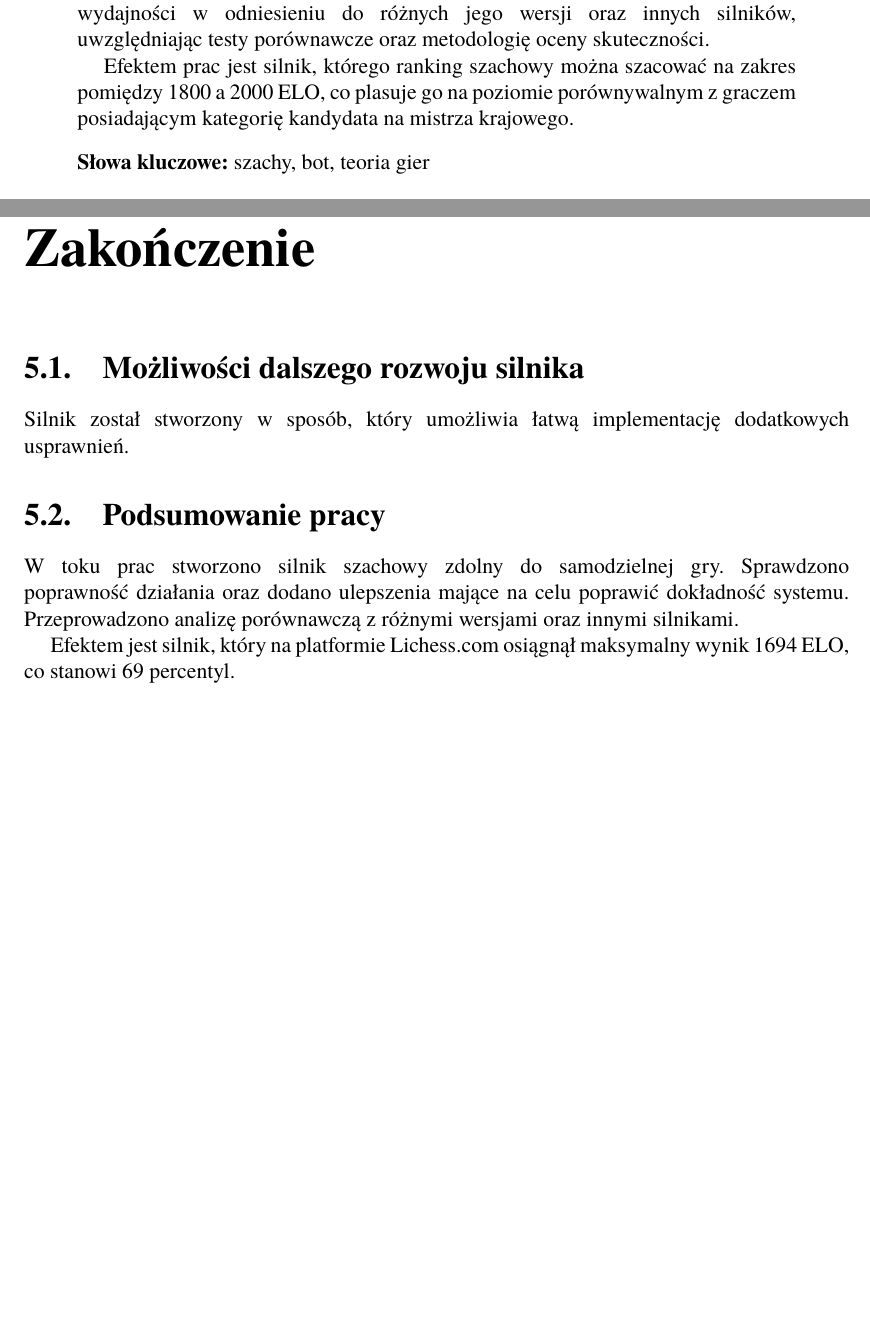
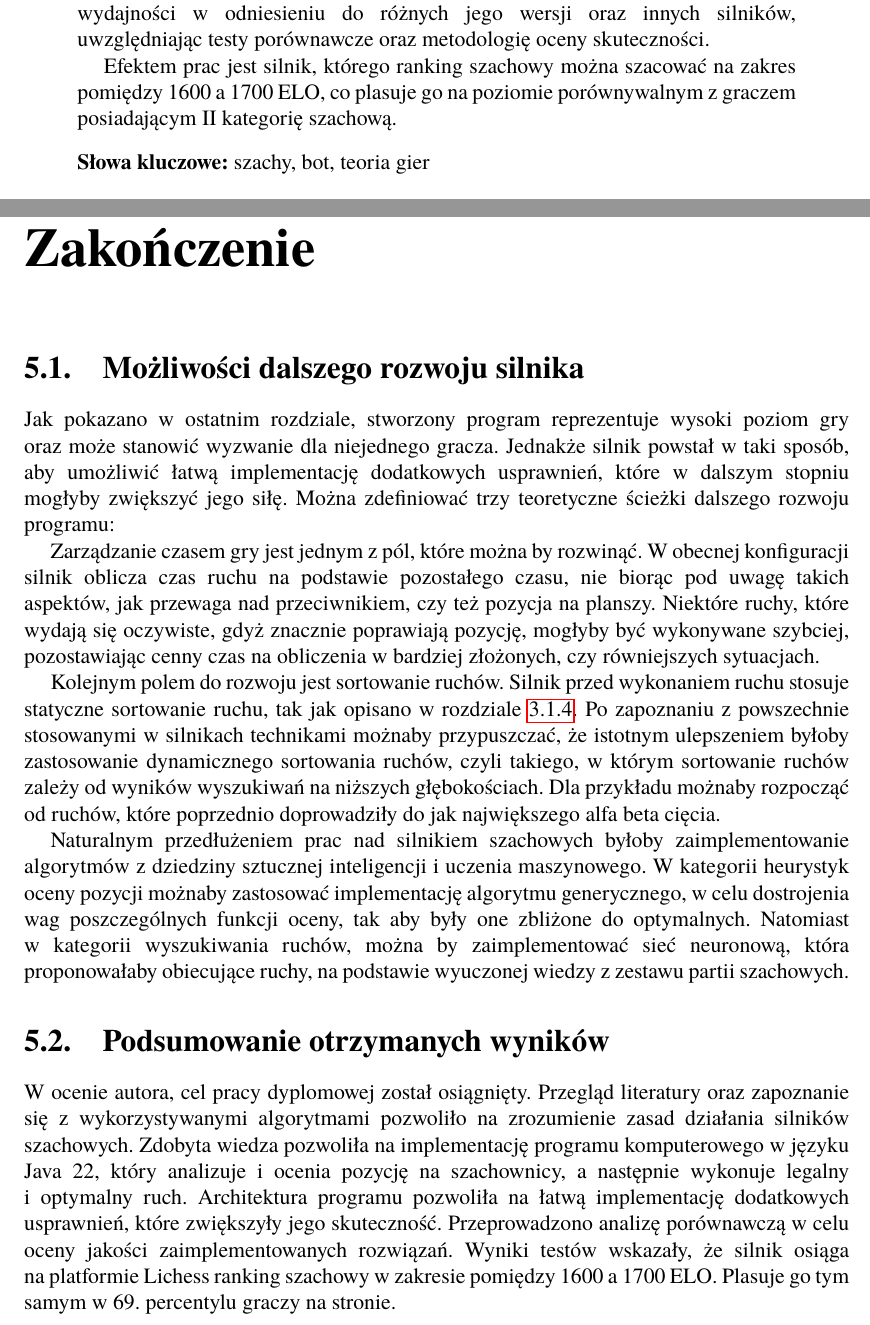
Before and after one commit to KaWis17/KobayashiMaru, a LaTeX thesis (EngineeringThesis/src/Dyplom.tex, which reads EngineeringThesis/src/rozdzialy/zakonczenie/1_dalszy-rozwoj.tex, EngineeringThesis/src/rozdzialy/zakonczenie/2_podsumowanie-prac.tex, EngineeringThesis/src/streszczenie/streszczenie.tex): two parts of pages 2 and 28 of 33 before the commit and two parts of pages 2 and 29 of 34 after it, joined at a grey line, cut so that both start at the same text, the shorter picture padded with empty space. Compiled offline with pdfLaTeX.

Commit message:
Adds Zakończenie

```diff
--- a/EngineeringThesis/src/rozdzialy/zakonczenie/1_dalszy-rozwoj.tex
+++ b/EngineeringThesis/src/rozdzialy/zakonczenie/1_dalszy-rozwoj.tex
@@ -1,4 +1,19 @@
 \section {Możliwości dalszego rozwoju silnika}
 \label {sec: dalszy-rozwoj}
 
-Silnik został stworzony w sposób, który umożliwia łatwą implementację dodatkowych usprawnień.
+Jak pokazano w ostatnim rozdziale, stworzony program reprezentuje wysoki poziom gry oraz może stanowić wyzwanie dla niejednego gracza.
+Jednakże silnik powstał w taki sposób, aby~umożliwić łatwą implementację dodatkowych usprawnień, które w dalszym stopniu mogłyby zwiększyć jego siłę.
+Można zdefiniować trzy teoretyczne ścieżki dalszego rozwoju programu:
+
+Zarządzanie czasem gry jest jednym z pól, które można by rozwinąć.
+W obecnej konfiguracji silnik oblicza czas ruchu na podstawie pozostałego czasu, nie biorąc pod uwagę takich aspektów, jak przewaga nad przeciwnikiem, czy też pozycja na planszy.
+Niektóre ruchy, które wydają się oczywiste, gdyż znacznie poprawiają pozycję, mogłyby być wykonywane szybciej, pozostawiając cenny czas na obliczenia w bardziej złożonych, czy równiejszych sytuacjach.
+
+Kolejnym polem do rozwoju jest sortowanie ruchów.
+Silnik przed wykonaniem ruchu stosuje statyczne sortowanie ruchu, tak jak opisano w rozdziale \ref {subsec:sortowanie-ruchow}.
+Po zapoznaniu z powszechnie stosowanymi w silnikach technikami możnaby przypuszczać, że istotnym ulepszeniem byłoby zastosowanie dynamicznego sortowania ruchów, czyli takiego, w którym sortowanie ruchów zależy od wyników wyszukiwań na niższych głębokościach.
+Dla przykładu możnaby rozpocząć od ruchów, które poprzednio doprowadziły do jak największego alfa beta cięcia.
+
+Naturalnym przedłużeniem prac nad silnikiem szachowych byłoby zaimplementowanie algorytmów z dziedziny sztucznej inteligencji i uczenia maszynowego.
+W kategorii heurystyk oceny pozycji możnaby zastosować implementację algorytmu generycznego, w celu dostrojenia wag poszczególnych funkcji oceny, tak aby były one zbliżone do optymalnych.
+Natomiast w kategorii wyszukiwania ruchów, można by zaimplementować sieć neuronową, która proponowałaby obiecujące ruchy, na podstawie wyuczonej wiedzy z zestawu partii szachowych.
--- a/EngineeringThesis/src/rozdzialy/zakonczenie/2_podsumowanie-prac.tex
+++ b/EngineeringThesis/src/rozdzialy/zakonczenie/2_podsumowanie-prac.tex
@@ -1,8 +1,10 @@
-\section {Podsumowanie pracy}
+\section {Podsumowanie otrzymanych wyników}
 \label {sec: podsumowanie-pracy}
 
-W toku prac stworzono silnik szachowy zdolny do samodzielnej gry.
-Sprawdzono poprawność działania oraz dodano ulepszenia mające na celu poprawić dokładność systemu.
-Przeprowadzono analizę porównawczą z różnymi wersjami oraz innymi silnikami.
-
-Efektem jest silnik, który na platformie Lichess.com osiągnął maksymalny wynik 1694 ELO, co stanowi 69 percentyl.
+W ocenie autora, cel pracy dyplomowej został osiągnięty.
+Przegląd literatury oraz zapoznanie się z wykorzystywanymi algorytmami pozwoliło na~zrozumienie zasad działania silników szachowych.
+Zdobyta wiedza pozwoliła na~implementację programu komputerowego w języku Java 22, który analizuje i ocenia pozycję na szachownicy, a następnie wykonuje legalny i optymalny ruch.
+Architektura programu pozwoliła na łatwą implementację dodatkowych usprawnień, które zwiększyły jego skuteczność.
+Przeprowadzono analizę porównawczą w~celu oceny jakości zaimplementowanych rozwiązań.
+Wyniki testów wskazały, że silnik osiąga na~platformie Lichess ranking szachowy w zakresie pomiędzy 1600 a 1700 ELO.
+Plasuje go~tym samym w 69.\ percentylu graczy na stronie.
--- a/EngineeringThesis/src/streszczenie/streszczenie.tex
+++ b/EngineeringThesis/src/streszczenie/streszczenie.tex
@@ -11,7 +11,7 @@
     Ostatnią część pracy poświęcono zagadnieniom związanym z testowaniem siły programu.
     Przeprowadzono analizę wydajności w odniesieniu do różnych jego wersji oraz innych silników, uwzględniając testy porównawcze oraz metodologię oceny skuteczności.
 
-    Efektem prac jest silnik, którego ranking szachowy można szacować na zakres pomiędzy 1800 a 2000 ELO, co plasuje go na poziomie porównywalnym z graczem posiadającym kategorię kandydata na mistrza krajowego.
+    Efektem prac jest silnik, którego ranking szachowy można szacować na zakres pomiędzy 1600 a 1700 ELO, co plasuje go na poziomie porównywalnym z graczem posiadającym II kategorię szachową.
 
 \end{abstract}
 \mykeywords
```
Also changed, not shown: EngineeringThesis/src/rozdzialy/rozdzial02/1_ulepszenia_wyszukiwania/4_sortowanie-ruchow.tex (+1 -1 lines), EngineeringThesis/src/rozdzialy/rozdzial02/2_ulepszenia_oceny/_ulepszenia-oceny.tex (+1 -0 lines), EngineeringThesis/out/Dyplom.pdf, EngineeringThesis/src/streszczenie/streszczenie.tex (2 more changed lines).
